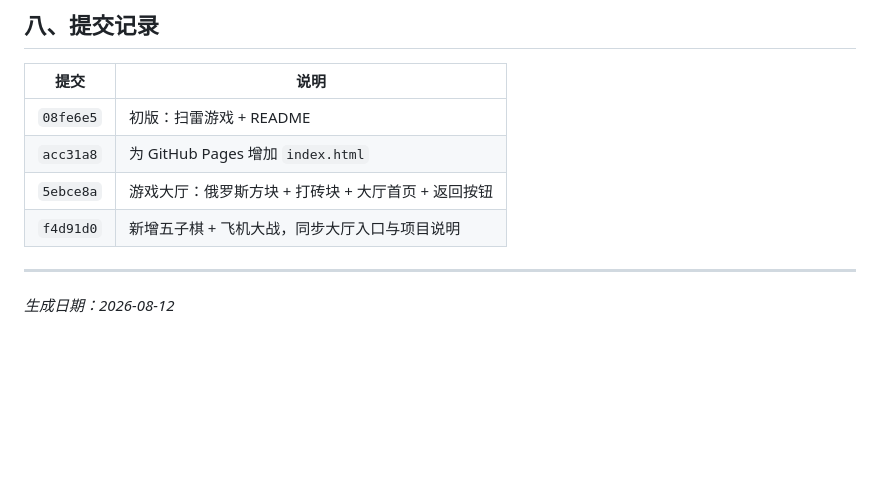
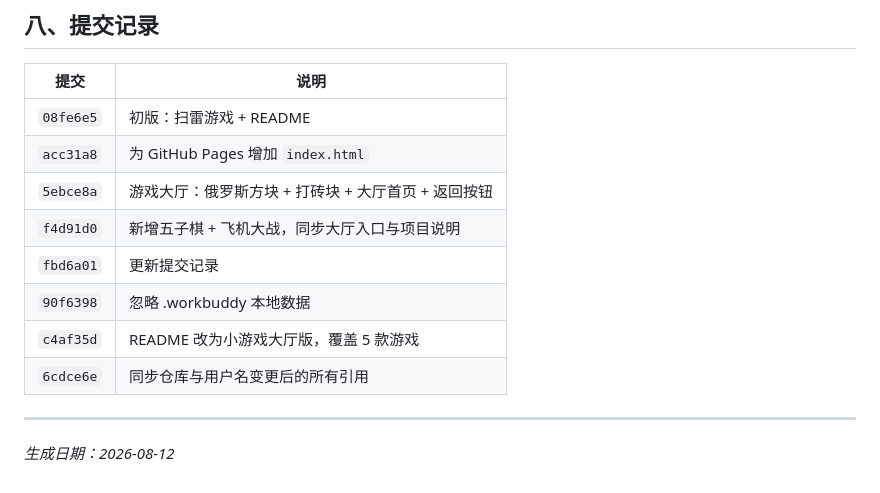
Before and after one commit to hovey233/mini-games, a Markdown page: 项目说明.md, the part around the change. Drawn GitHub-style; blank space fills up the shorter version.

Commit message:
docs: 补充提交记录

```diff
--- a/项目说明.md
+++ b/项目说明.md
@@ -119,6 +119,10 @@ A：在仓库 Settings → General 里改名即可，网址会随之变为 `hove
 | `acc31a8` | 为 GitHub Pages 增加 `index.html` |
 | `5ebce8a` | 游戏大厅：俄罗斯方块 + 打砖块 + 大厅首页 + 返回按钮 |
 | `f4d91d0` | 新增五子棋 + 飞机大战，同步大厅入口与项目说明 |
+| `fbd6a01` | 更新提交记录 |
+| `90f6398` | 忽略 .workbuddy 本地数据 |
+| `c4af35d` | README 改为小游戏大厅版，覆盖 5 款游戏 |
+| `6cdce6e` | 同步仓库与用户名变更后的所有引用 |
 
 ---
 
```
